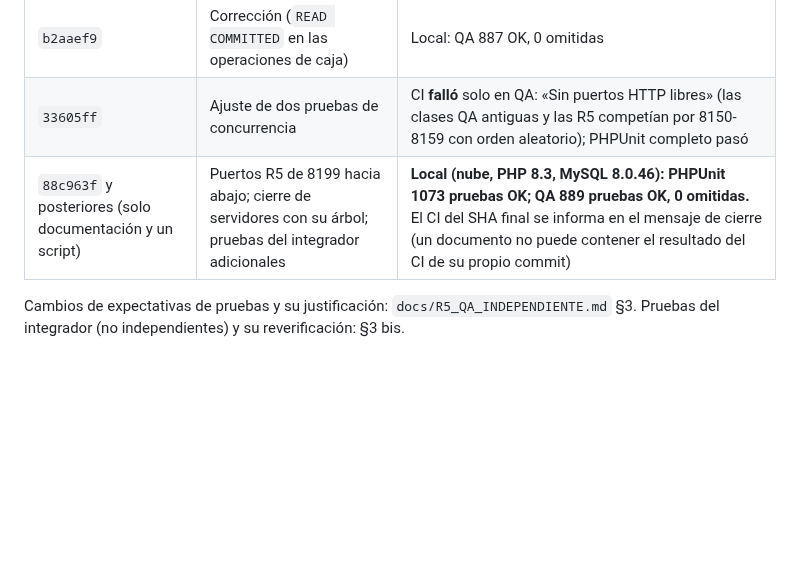
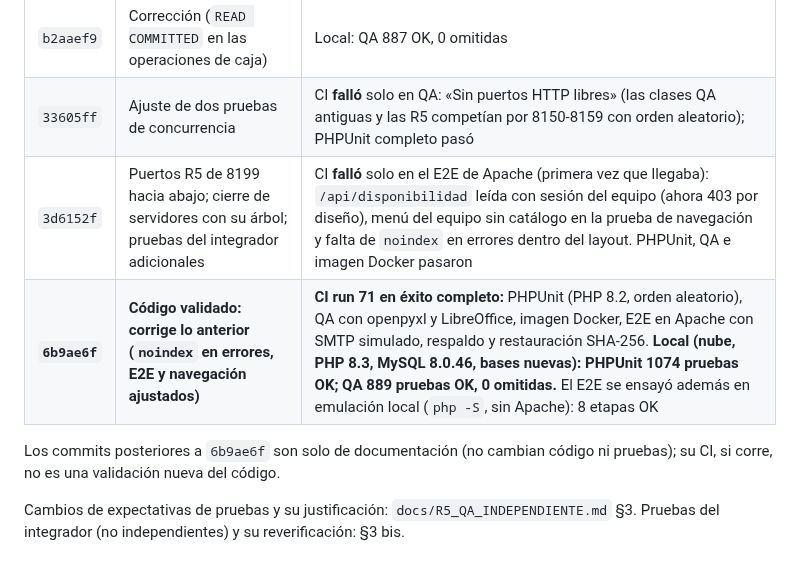
Before and after one commit to Johnsky-Games/AppSalon_PHP_MVC_JS_SASS, a Markdown page: docs/ENTREGA_RONDA5.md, the part around the change. Drawn GitHub-style; blank space fills up the shorter version.

```diff
--- a/docs/ENTREGA_RONDA5.md
+++ b/docs/ENTREGA_RONDA5.md
@@ -62,6 +62,9 @@ Rama `claude/blissful-hopper-f5k7a0` (sin merge a `main`, sin despliegue, sin PR
 | `9ec7eaf` | Auditoría de enlaces de correo | CI **falló** en PHPUnit: interbloqueo real en cobros simultáneos de citas distintas (bloqueos de hueco en `idx_pagos_cita_id`) |
 | `b2aaef9` | Corrección (`READ COMMITTED` en las operaciones de caja) | Local: QA 887 OK, 0 omitidas |
 | `33605ff` | Ajuste de dos pruebas de concurrencia | CI **falló** solo en QA: «Sin puertos HTTP libres» (las clases QA antiguas y las R5 competían por 8150-8159 con orden aleatorio); PHPUnit completo pasó |
-| `88c963f` y posteriores (solo documentación y un script) | Puertos R5 de 8199 hacia abajo; cierre de servidores con su árbol; pruebas del integrador adicionales | **Local (nube, PHP 8.3, MySQL 8.0.46): PHPUnit 1073 pruebas OK; QA 889 pruebas OK, 0 omitidas.** El CI del SHA final se informa en el mensaje de cierre (un documento no puede contener el resultado del CI de su propio commit) |
+| `3d6152f` | Puertos R5 de 8199 hacia abajo; cierre de servidores con su árbol; pruebas del integrador adicionales | CI **falló** solo en el E2E de Apache (primera vez que llegaba): `/api/disponibilidad` leída con sesión del equipo (ahora 403 por diseño), menú del equipo sin catálogo en la prueba de navegación y falta de `noindex` en errores dentro del layout. PHPUnit, QA e imagen Docker pasaron |
+| **`6b9ae6f`** | **Código validado: corrige lo anterior (`noindex` en errores, E2E y navegación ajustados)** | **CI run 71 en éxito completo:** PHPUnit (PHP 8.2, orden aleatorio), QA con openpyxl y LibreOffice, imagen Docker, E2E en Apache con SMTP simulado, respaldo y restauración SHA-256. **Local (nube, PHP 8.3, MySQL 8.0.46, bases nuevas): PHPUnit 1074 pruebas OK; QA 889 pruebas OK, 0 omitidas.** El E2E se ensayó además en emulación local (`php -S`, sin Apache): 8 etapas OK |
+
+Los commits posteriores a `6b9ae6f` son solo de documentación (no cambian código ni pruebas); su CI, si corre, no es una validación nueva del código.
 
 Cambios de expectativas de pruebas y su justificación: `docs/R5_QA_INDEPENDIENTE.md` §3. Pruebas del integrador (no independientes) y su reverificación: §3 bis.
```
Also changed, not shown: docs/R5_QA_INDEPENDIENTE.md (+3 -2 lines).
